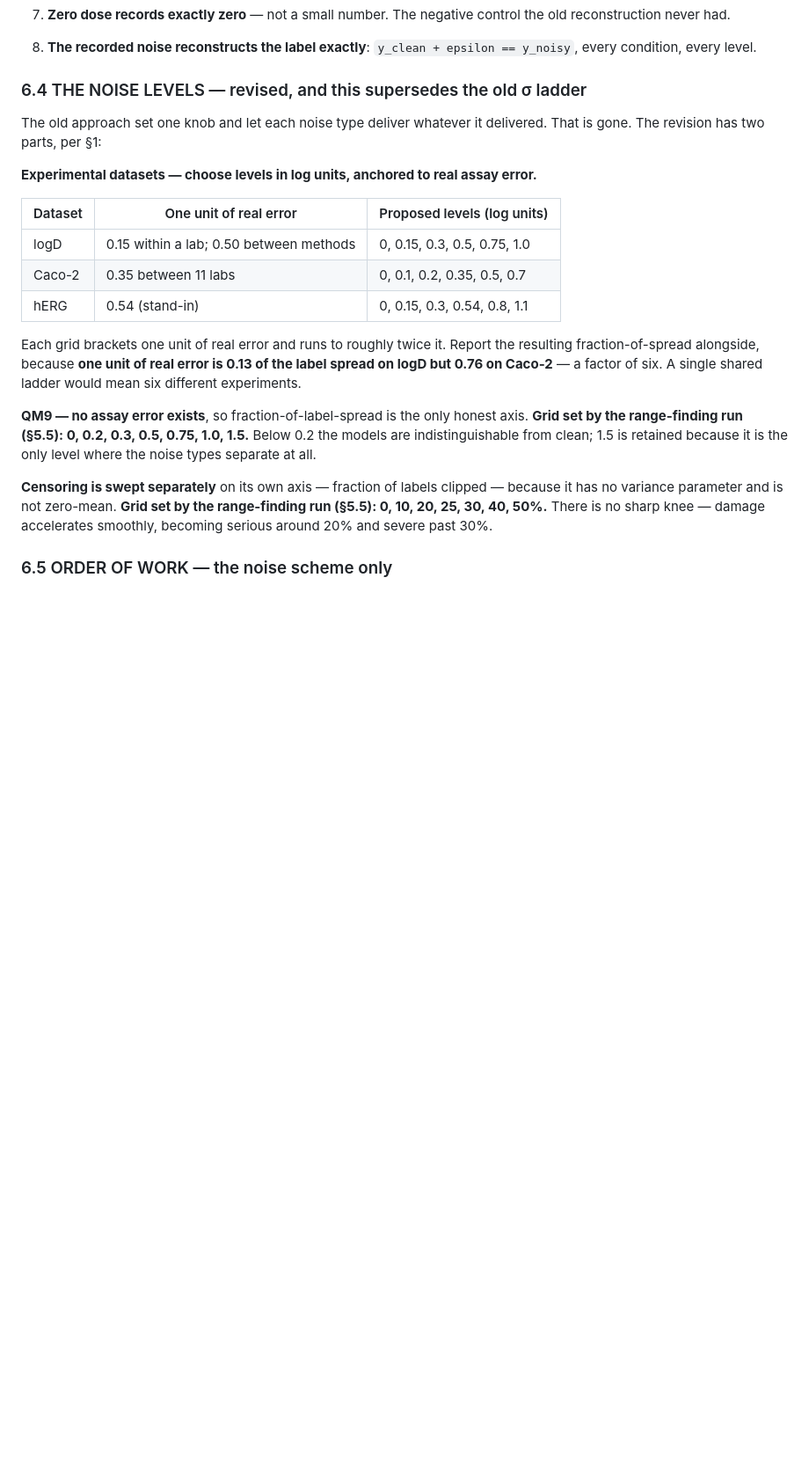
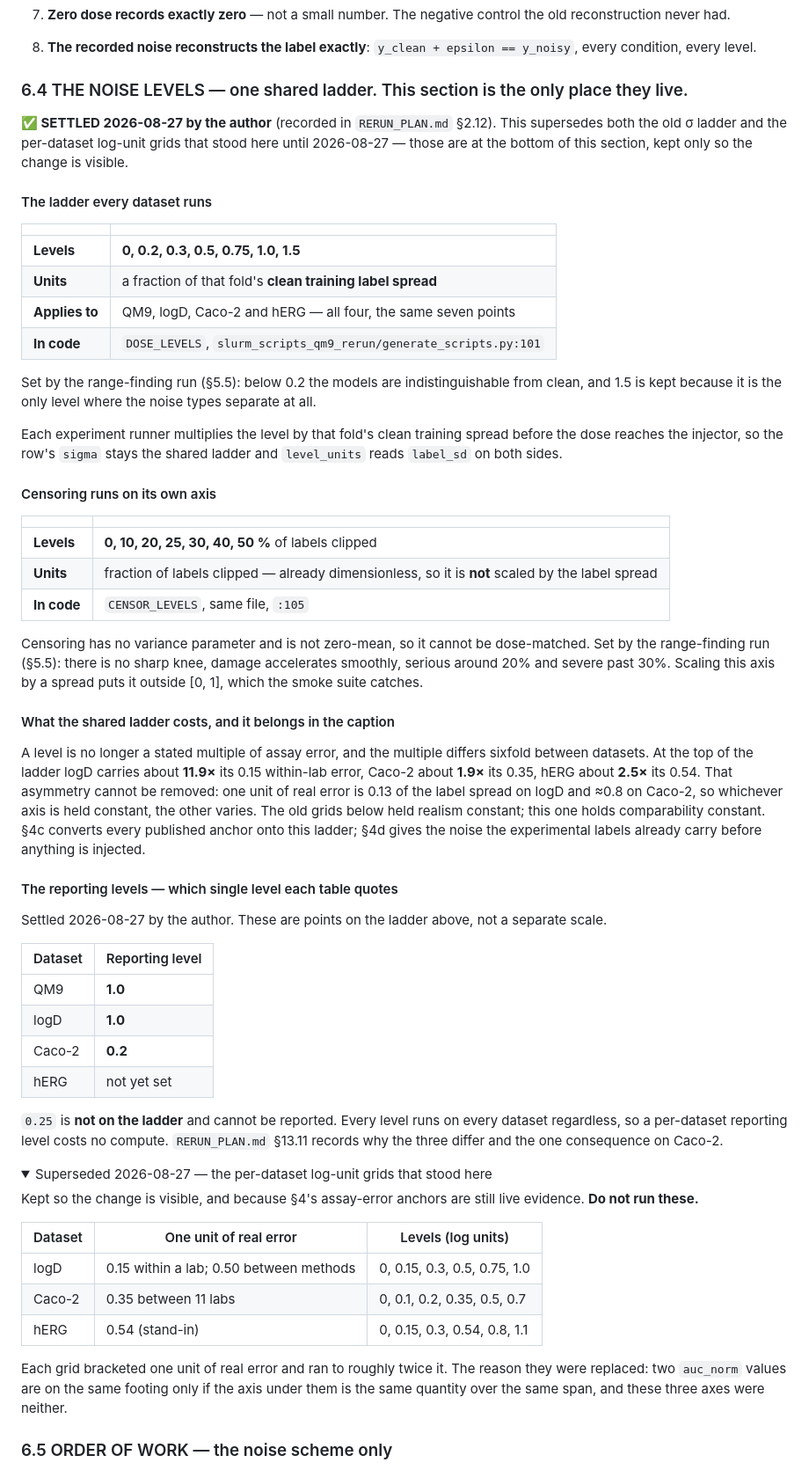
Before and after one commit to adpunt/qsar_qm_models, a Markdown page: NOISE_DESIGN.md, the part around the change. Shown at 88% size. Drawn GitHub-style; folded sections open; blank space fills up the shorter version.

Commit message:
Section 6.4 still listed the grids the shared-grid decision replaced
The one-shared-grid decision was settled on 2026-08-27 and recorded in
RERUN_PLAN section 2.12, but section 6.4 of this document -- which owns what the
levels ARE, and which everything else points at for them -- still listed the
three per-dataset log-unit grids it replaced. Anyone following the pointer got
the superseded answer.

Section 6.4 now states one ladder for all four datasets, censoring on its own
undimensioned axis, what the shared ladder costs in the caption, and the four
reporting levels as points on that same ladder. The old grids are kept in a
collapsed block marked do-not-run, because section 4's assay-error anchors are
still live evidence and the change should be visible rather than silent.

Co-Authored-By: Claude Opus 5 (1M context) <noreply@anthropic.com>
Claude-Session: https://claude.ai/code/session_01LxZMbz3R3zYJUDZkeLz3ML

```diff
--- a/NOISE_DESIGN.md
+++ b/NOISE_DESIGN.md
@@ -1749,32 +1749,82 @@ dose — the original confound, reproduced on demand.
 8. **The recorded noise reconstructs the label exactly**: `y_clean + epsilon == y_noisy`, every
    condition, every level.
 
-### 6.4 THE NOISE LEVELS — revised, and this supersedes the old σ ladder
-
-The old approach set one knob and let each noise type deliver whatever it delivered. That is
-gone. The revision has two parts, per §1:
-
-**Experimental datasets — choose levels in log units, anchored to real assay error.**
-
-| Dataset | One unit of real error | Proposed levels (log units) |
+### 6.4 THE NOISE LEVELS — one shared ladder. This section is the only place they live.
+
+**✅ SETTLED 2026-08-27 by the author** (recorded in `RERUN_PLAN.md` §2.12). This supersedes both
+the old σ ladder and the per-dataset log-unit grids that stood here until 2026-08-27 — those are at
+the bottom of this section, kept only so the change is visible.
+
+#### The ladder every dataset runs
+
+| | |
+|---|---|
+| **Levels** | **0, 0.2, 0.3, 0.5, 0.75, 1.0, 1.5** |
+| **Units** | a fraction of that fold's **clean training label spread** |
+| **Applies to** | QM9, logD, Caco-2 and hERG — all four, the same seven points |
+| **In code** | `DOSE_LEVELS`, `slurm_scripts_qm9_rerun/generate_scripts.py:101` |
+
+Set by the range-finding run (§5.5): below 0.2 the models are indistinguishable from clean, and 1.5
+is kept because it is the only level where the noise types separate at all.
+
+Each experiment runner multiplies the level by that fold's clean training spread before the dose
+reaches the injector, so the row's `sigma` stays the shared ladder and `level_units` reads
+`label_sd` on both sides.
+
+#### Censoring runs on its own axis
+
+| | |
+|---|---|
+| **Levels** | **0, 10, 20, 25, 30, 40, 50 %** of labels clipped |
+| **Units** | fraction of labels clipped — already dimensionless, so it is **not** scaled by the label spread |
+| **In code** | `CENSOR_LEVELS`, same file, `:105` |
+
+Censoring has no variance parameter and is not zero-mean, so it cannot be dose-matched. Set by the
+range-finding run (§5.5): there is no sharp knee, damage accelerates smoothly, serious around 20%
+and severe past 30%. Scaling this axis by a spread puts it outside [0, 1], which the smoke suite
+catches.
+
+#### What the shared ladder costs, and it belongs in the caption
+
+A level is no longer a stated multiple of assay error, and the multiple differs sixfold between
+datasets. At the top of the ladder logD carries about **11.9×** its 0.15 within-lab error, Caco-2
+about **1.9×** its 0.35, hERG about **2.5×** its 0.54. That asymmetry cannot be removed: one unit of
+real error is 0.13 of the label spread on logD and ≈0.8 on Caco-2, so whichever axis is held
+constant, the other varies. The old grids below held realism constant; this one holds comparability
+constant. §4c converts every published anchor onto this ladder; §4d gives the noise the experimental
+labels already carry before anything is injected.
+
+#### The reporting levels — which single level each table quotes
+
+Settled 2026-08-27 by the author. These are points on the ladder above, not a separate scale.
+
+| Dataset | Reporting level |
+|---|---|
+| QM9 | **1.0** |
+| logD | **1.0** |
+| Caco-2 | **0.2** |
+| hERG | not yet set |
+
+`0.25` is **not on the ladder** and cannot be reported. Every level runs on every dataset regardless,
+so a per-dataset reporting level costs no compute. `RERUN_PLAN.md` §13.11 records why the three
+differ and the one consequence on Caco-2.
+
+<details><summary>Superseded 2026-08-27 — the per-dataset log-unit grids that stood here</summary>
+
+Kept so the change is visible, and because §4's assay-error anchors are still live evidence. **Do
+not run these.**
+
+| Dataset | One unit of real error | Levels (log units) |
 |---|---|---|
 | logD | 0.15 within a lab; 0.50 between methods | 0, 0.15, 0.3, 0.5, 0.75, 1.0 |
 | Caco-2 | 0.35 between 11 labs | 0, 0.1, 0.2, 0.35, 0.5, 0.7 |
 | hERG | 0.54 (stand-in) | 0, 0.15, 0.3, 0.54, 0.8, 1.1 |
 
-Each grid brackets one unit of real error and runs to roughly twice it. Report the resulting
-fraction-of-spread alongside, because **one unit of real error is 0.13 of the label spread on
-logD but 0.76 on Caco-2** — a factor of six. A single shared ladder would mean six different
-experiments.
-
-**QM9 — no assay error exists**, so fraction-of-label-spread is the only honest axis.
-**Grid set by the range-finding run (§5.5): 0, 0.2, 0.3, 0.5, 0.75, 1.0, 1.5.** Below 0.2 the
-models are indistinguishable from clean; 1.5 is retained because it is the only level where
-the noise types separate at all.
-
-**Censoring is swept separately** on its own axis — fraction of labels clipped — because it
-has no variance parameter and is not zero-mean. **Grid set by the range-finding run (§5.5): 0, 10, 20, 25, 30, 40, 50%.** There is no sharp
-knee — damage accelerates smoothly, becoming serious around 20% and severe past 30%.
+Each grid bracketed one unit of real error and ran to roughly twice it. The reason they were
+replaced: two `auc_norm` values are on the same footing only if the axis under them is the same
+quantity over the same span, and these three axes were neither.
+
+</details>
 
 ### 6.5 ORDER OF WORK — the noise scheme only
 
```
